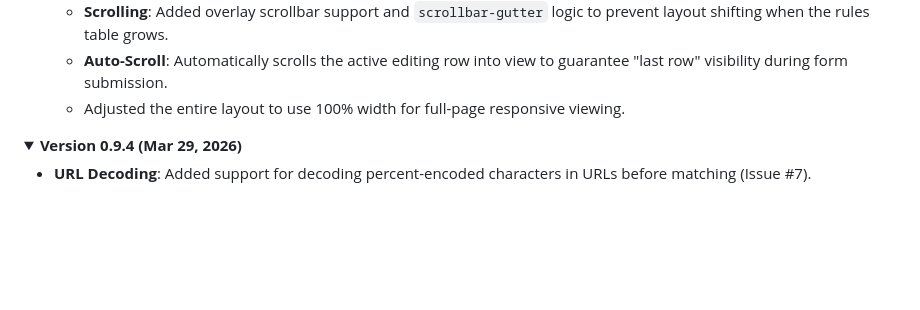
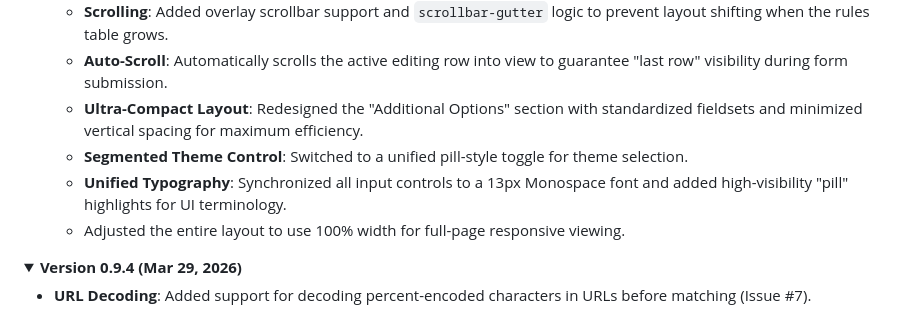
Before and after one commit to irvinm/Title-Tamer, a Markdown page: README.md, the part around the change. GitHub-like rendering; folded sections open; blank space fills up the shorter version.

Commit message:
Update README: UI/UX polish notes
Expand the 'Scroll & UX Polish' section in README with three new items: Ultra-Compact Layout (standardized fieldsets and reduced vertical spacing), Segmented Theme Control (unified pill-style theme toggle), and Unified Typography (13px monospace inputs and high-visibility pill highlights). These notes document recent UI tweaks to improve compactness, consistency, and clarity in the rules editor layout.

```diff
--- a/README.md
+++ b/README.md
@@ -99,6 +99,9 @@
 - **Scroll & UX Polish**:
     - **Scrolling**: Added overlay scrollbar support and `scrollbar-gutter` logic to prevent layout shifting when the rules table grows.
     - **Auto-Scroll**: Automatically scrolls the active editing row into view to guarantee "last row" visibility during form submission.
+    - **Ultra-Compact Layout**: Redesigned the "Additional Options" section with standardized fieldsets and minimized vertical spacing for maximum efficiency.
+    - **Segmented Theme Control**: Switched to a unified pill-style toggle for theme selection.
+    - **Unified Typography**: Synchronized all input controls to a 13px Monospace font and added high-visibility "pill" highlights for UI terminology.
     - Adjusted the entire layout to use 100% width for full-page responsive viewing.
 </details>
 
```
